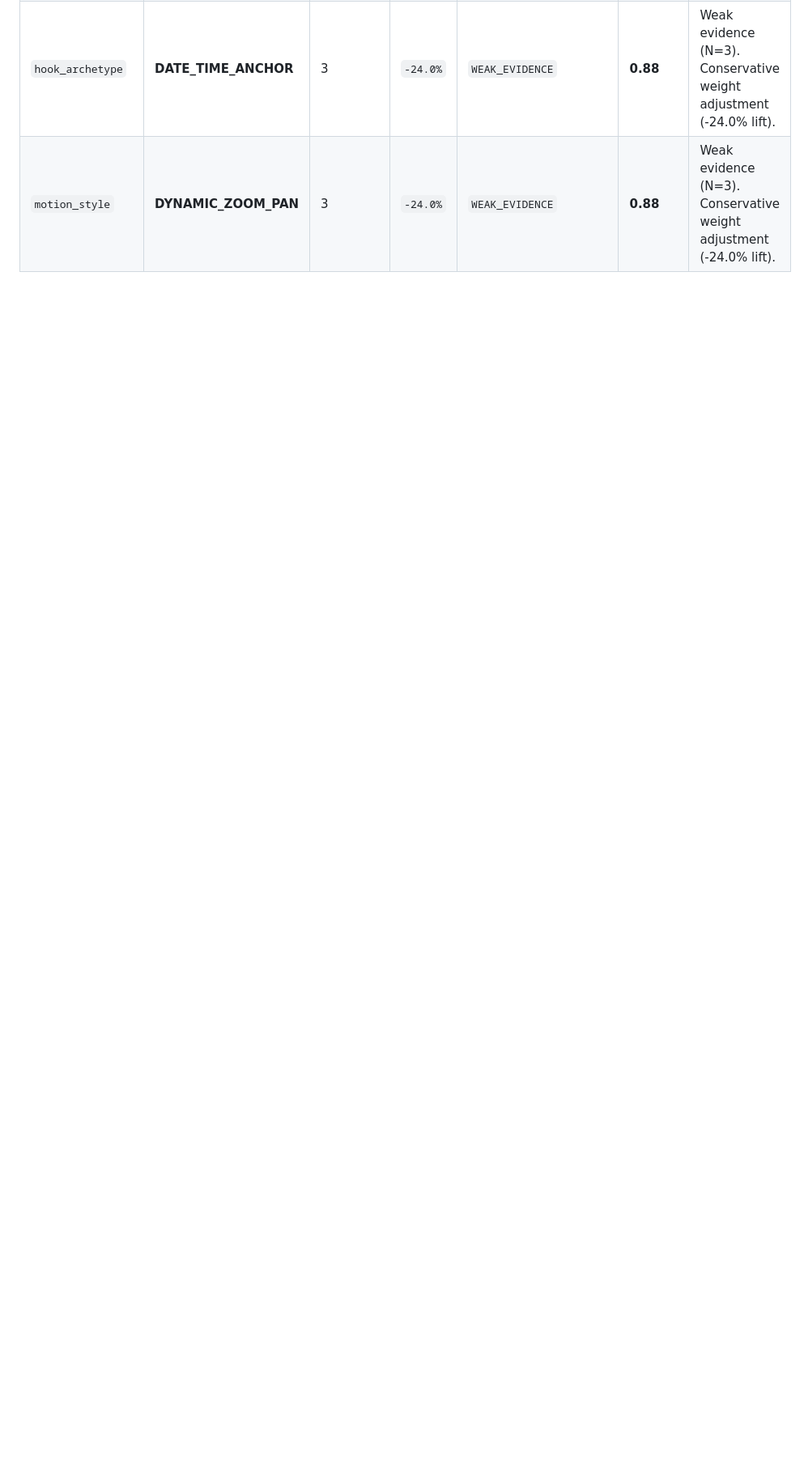
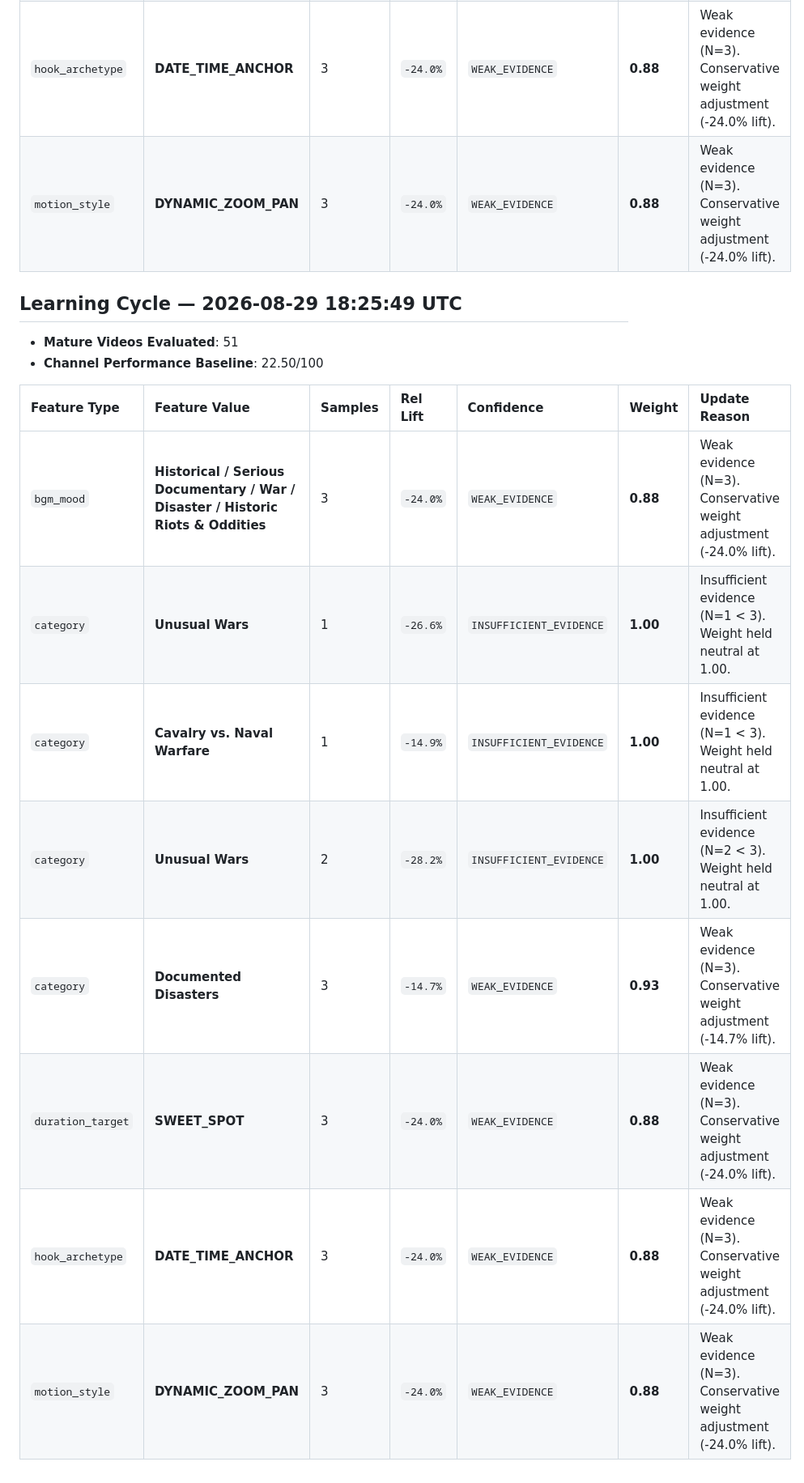
Before and after one commit to jishanh776600-svg/yt-automation, a Markdown page: data/LEARNING_LOG.md, the part around the change. Shown at 81% size. GitHub-like rendering; blank space fills up the shorter version.

Commit message:
Auto-update publisher learning log and state [skip ci]

```diff
--- a/data/LEARNING_LOG.md
+++ b/data/LEARNING_LOG.md
@@ -948,3 +948,19 @@
 | `duration_target` | **SWEET_SPOT** | 3 | `-24.0%` | `WEAK_EVIDENCE` | **0.88** | Weak evidence (N=3). Conservative weight adjustment (-24.0% lift). |
 | `hook_archetype` | **DATE_TIME_ANCHOR** | 3 | `-24.0%` | `WEAK_EVIDENCE` | **0.88** | Weak evidence (N=3). Conservative weight adjustment (-24.0% lift). |
 | `motion_style` | **DYNAMIC_ZOOM_PAN** | 3 | `-24.0%` | `WEAK_EVIDENCE` | **0.88** | Weak evidence (N=3). Conservative weight adjustment (-24.0% lift). |
+
+## Learning Cycle — 2026-08-29 18:25:49 UTC
+
+- **Mature Videos Evaluated**: 51
+- **Channel Performance Baseline**: 22.50/100
+
+| Feature Type | Feature Value | Samples | Rel Lift | Confidence | Weight | Update Reason |
+| :--- | :--- | :--- | :--- | :--- | :--- | :--- |
+| `bgm_mood` | **Historical / Serious Documentary / War / Disaster / Historic Riots & Oddities** | 3 | `-24.0%` | `WEAK_EVIDENCE` | **0.88** | Weak evidence (N=3). Conservative weight adjustment (-24.0% lift). |
+| `category` | ****Unusual Wars**** | 1 | `-26.6%` | `INSUFFICIENT_EVIDENCE` | **1.00** | Insufficient evidence (N=1 < 3). Weight held neutral at 1.00. |
+| `category` | **Cavalry vs. Naval Warfare** | 1 | `-14.9%` | `INSUFFICIENT_EVIDENCE` | **1.00** | Insufficient evidence (N=1 < 3). Weight held neutral at 1.00. |
+| `category` | **Unusual Wars** | 2 | `-28.2%` | `INSUFFICIENT_EVIDENCE` | **1.00** | Insufficient evidence (N=2 < 3). Weight held neutral at 1.00. |
+| `category` | **Documented Disasters** | 3 | `-14.7%` | `WEAK_EVIDENCE` | **0.93** | Weak evidence (N=3). Conservative weight adjustment (-14.7% lift). |
+| `duration_target` | **SWEET_SPOT** | 3 | `-24.0%` | `WEAK_EVIDENCE` | **0.88** | Weak evidence (N=3). Conservative weight adjustment (-24.0% lift). |
+| `hook_archetype` | **DATE_TIME_ANCHOR** | 3 | `-24.0%` | `WEAK_EVIDENCE` | **0.88** | Weak evidence (N=3). Conservative weight adjustment (-24.0% lift). |
+| `motion_style` | **DYNAMIC_ZOOM_PAN** | 3 | `-24.0%` | `WEAK_EVIDENCE` | **0.88** | Weak evidence (N=3). Conservative weight adjustment (-24.0% lift). |
```
